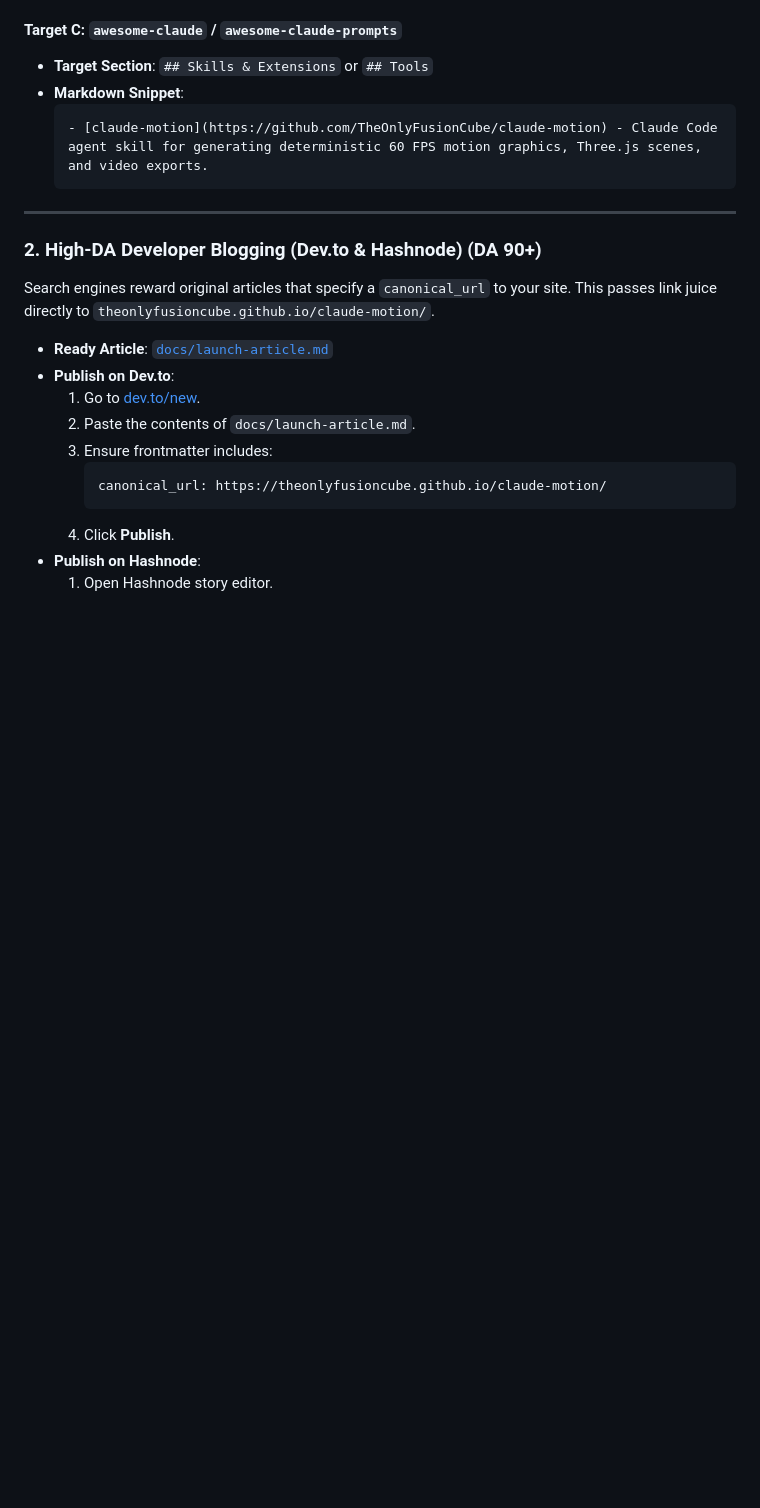
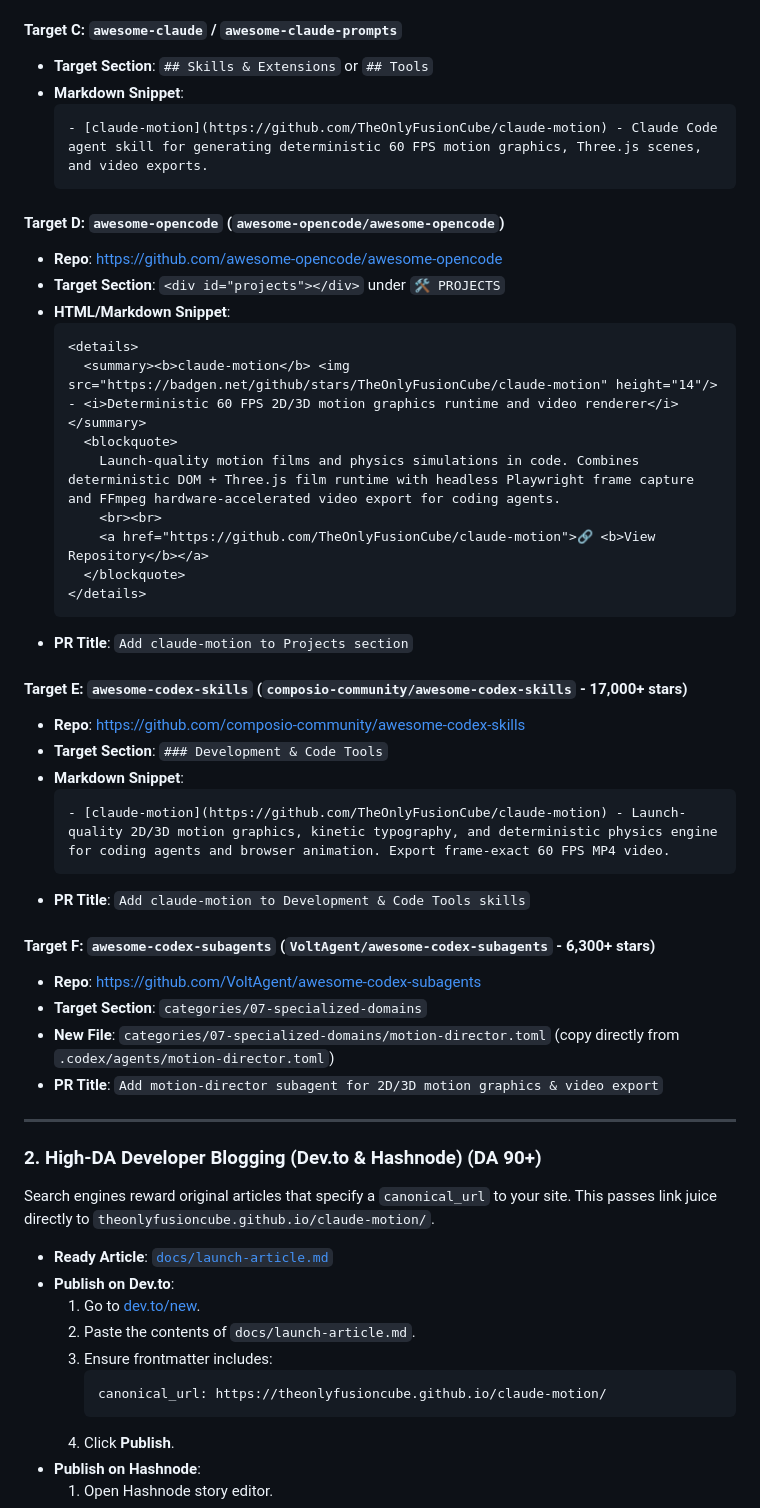
Before and after one commit to TheOnlyFusionCube/claude-motion, a Markdown page: docs/seo-backlinks-playbook.md, the part around the change. GitHub-like rendering; blank space fills up the shorter version.

Commit message:
docs: add Awesome OpenCode and Awesome Codex backlink targets

````diff
--- a/docs/seo-backlinks-playbook.md
+++ b/docs/seo-backlinks-playbook.md
@@ -68,6 +68,37 @@ GitHub has a Domain Authority of 96. Getting listed in popular curated lists pro
   - [claude-motion](https://github.com/TheOnlyFusionCube/claude-motion) - Claude Code agent skill for generating deterministic 60 FPS motion graphics, Three.js scenes, and video exports.
   ```
 
+#### Target D: `awesome-opencode` (`awesome-opencode/awesome-opencode`)
+- **Repo**: [https://github.com/awesome-opencode/awesome-opencode](https://github.com/awesome-opencode/awesome-opencode)
+- **Target Section**: `<div id="projects"></div>` under `🛠 PROJECTS`
+- **HTML/Markdown Snippet**:
+  ```html
+  <details>
+    <summary><b>claude-motion</b> <img src="https://badgen.net/github/stars/TheOnlyFusionCube/claude-motion" height="14"/> - <i>Deterministic 60 FPS 2D/3D motion graphics runtime and video renderer</i></summary>
+    <blockquote>
+      Launch-quality motion films and physics simulations in code. Combines deterministic DOM + Three.js film runtime with headless Playwright frame capture and FFmpeg hardware-accelerated video export for coding agents.
+      <br><br>
+      <a href="https://github.com/TheOnlyFusionCube/claude-motion">🔗 <b>View Repository</b></a>
+    </blockquote>
+  </details>
+  ```
+- **PR Title**: `Add claude-motion to Projects section`
+
+#### Target E: `awesome-codex-skills` (`composio-community/awesome-codex-skills` - 17,000+ stars)
+- **Repo**: [https://github.com/composio-community/awesome-codex-skills](https://github.com/composio-community/awesome-codex-skills)
+- **Target Section**: `### Development & Code Tools`
+- **Markdown Snippet**:
+  ```markdown
+  - [claude-motion](https://github.com/TheOnlyFusionCube/claude-motion) - Launch-quality 2D/3D motion graphics, kinetic typography, and deterministic physics engine for coding agents and browser animation. Export frame-exact 60 FPS MP4 video.
+  ```
+- **PR Title**: `Add claude-motion to Development & Code Tools skills`
+
+#### Target F: `awesome-codex-subagents` (`VoltAgent/awesome-codex-subagents` - 6,300+ stars)
+- **Repo**: [https://github.com/VoltAgent/awesome-codex-subagents](https://github.com/VoltAgent/awesome-codex-subagents)
+- **Target Section**: `categories/07-specialized-domains`
+- **New File**: `categories/07-specialized-domains/motion-director.toml` (copy directly from `.codex/agents/motion-director.toml`)
+- **PR Title**: `Add motion-director subagent for 2D/3D motion graphics & video export`
+
 ---
 
 ### 2. High-DA Developer Blogging (Dev.to & Hashnode) (DA 90+)
````
